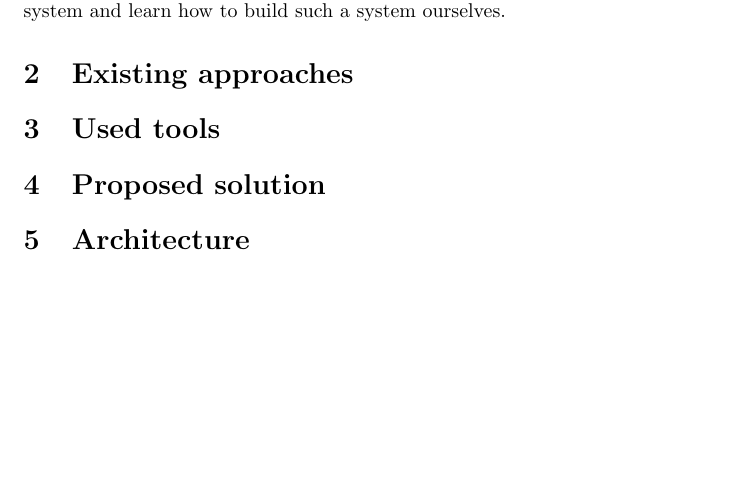
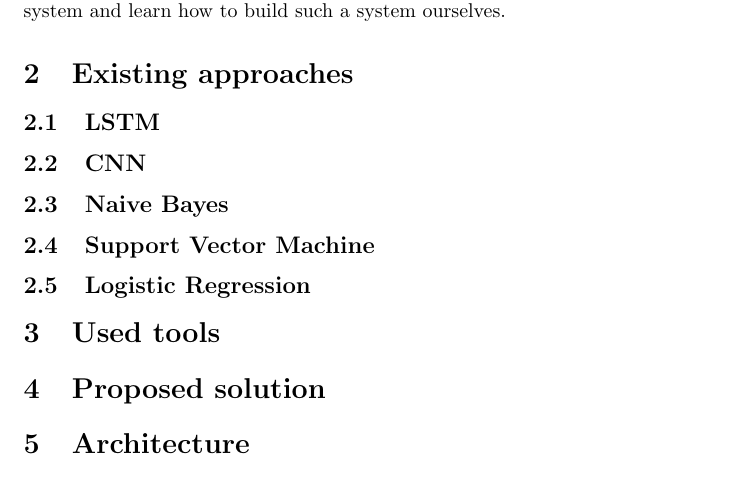
Before and after one commit to hyperpartisan-nlp/research-report, a LaTeX document (report.tex): part of the page, cut so that both start at the same text. Compiled offline with pdfLaTeX.

Commit message:
Add existing aproaches

```diff
--- a/report.tex
+++ b/report.tex
@@ -14,9 +14,18 @@
 This report is part of a project at the Technische Universität Berlin, called Advanced Projects at the Quality and Usability Lab. During this project, the problem of hyperpartisian news detection will be solved using natural language processing. Hyperpartisian news is news that is extremely biased or sharply polarized in favor of a political party.
 
 This problem comes from a task in the Semantic Evaluation\footnote{\url{https://pan.webis.de/semeval19/semeval19-web/}} competition which is held simultaneously during this project. This makes it possible to use the dataset provided to the participants of the competition. The goal of this project is to achieve a deeper understanding of the inner working of such a system and learn how to build such a system ourselves.
+
 \section{Existing approaches}
+\subsection{LSTM}
+\subsection{CNN}
+\subsection{Naive Bayes}
+\subsection{Support Vector Machine}
+\subsection{Logistic Regression}
+
 \section{Used tools}
+
 \section{Proposed solution}
+
 \section{Architecture}
 
 \end{document}
```
Also changed, not shown: report.pdf.
